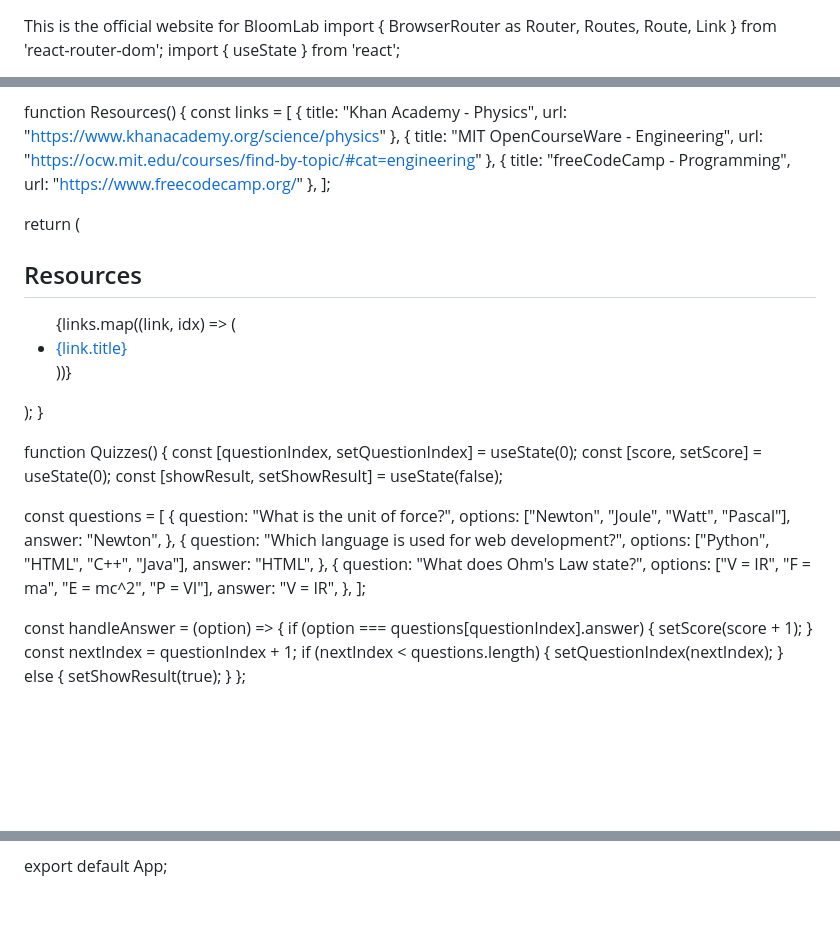
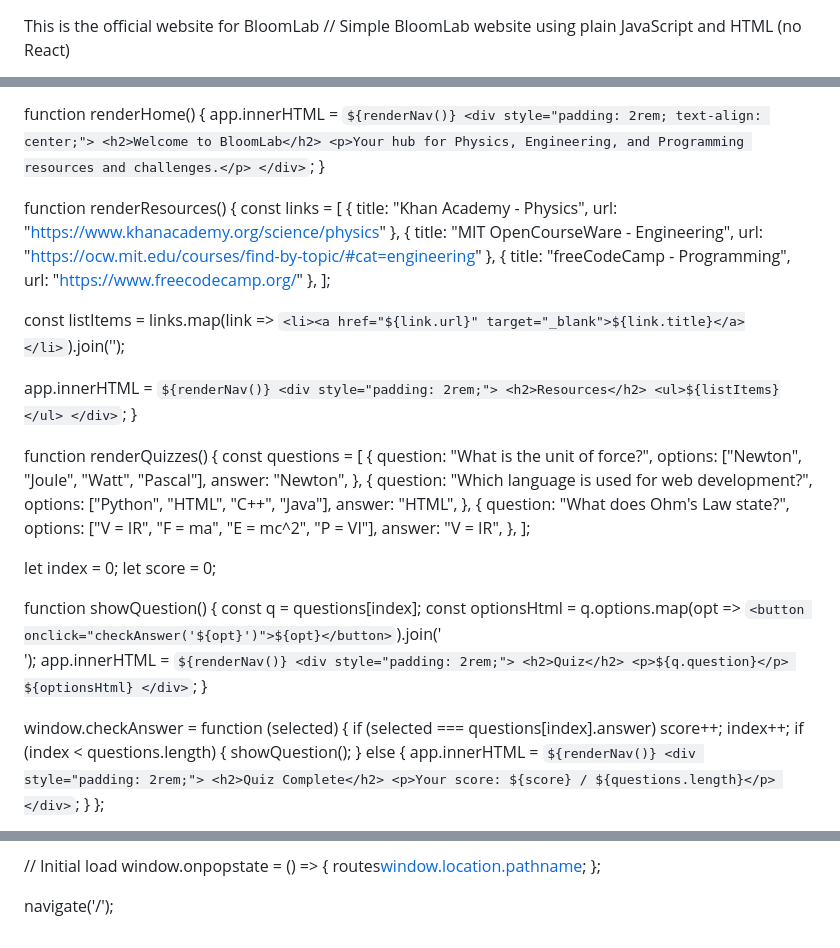
Before and after one commit to sanim-science/bloomlab.github.io, a Markdown page: README.md, 3 parts joined by grey strips. Rendered like a GitHub page; blank space fills up the shorter version.

```diff
--- a/README.md
+++ b/README.md
@@ -1,4 +1,3 @@
 This is the official website for BloomLab
-import { BrowserRouter as Router, Routes, Route, Link } from 'react-router-dom';
-import { useState } from 'react';
+// Simple BloomLab website using plain JavaScript and HTML (no React)
 
@@ -34,33 +28,34 @@ function Home() {
 }
 
-function Resources() {
+function renderHome() {
+  app.innerHTML = `
+    ${renderNav()}
+    <div style="padding: 2rem; text-align: center;">
+      <h2>Welcome to BloomLab</h2>
+      <p>Your hub for Physics, Engineering, and Programming resources and challenges.</p>
+    </div>
+  `;
+}
+
+function renderResources() {
   const links = [
     { title: "Khan Academy - Physics", url: "https://www.khanacademy.org/science/physics" },
     { title: "MIT OpenCourseWare - Engineering", url: "https://ocw.mit.edu/courses/find-by-topic/#cat=engineering" },
     { title: "freeCodeCamp - Programming", url: "https://www.freecodecamp.org/" },
   ];
 
-  return (
-    <div className="p-8">
-      <h2 className="text-xl font-bold mb-4">Resources</h2>
-      <ul className="list-disc list-inside space-y-2">
-        {links.map((link, idx) => (
-          <li key={idx}>
-            <a href={link.url} className="text-blue-600 hover:underline" target="_blank" rel="noopener noreferrer">
-              {link.title}
-            </a>
-          </li>
-        ))}
-      </ul>
+  const listItems = links.map(link => `<li><a href="${link.url}" target="_blank">${link.title}</a></li>`).join('');
+
+  app.innerHTML = `
+    ${renderNav()}
+    <div style="padding: 2rem;">
+      <h2>Resources</h2>
+      <ul>${listItems}</ul>
     </div>
-  );
+  `;
 }
 
-function Quizzes() {
-  const [questionIndex, setQuestionIndex] = useState(0);
-  const [score, setScore] = useState(0);
-  const [showResult, setShowResult] = useState(false);
-
+function renderQuizzes() {
   const questions = [
     {
       question: "What is the unit of force?",
@@ -79,15 +74,35 @@ function Quizzes() {
     },
   ];
 
-  const handleAnswer = (option) => {
-    if (option === questions[questionIndex].answer) {
-      setScore(score + 1);
-    }
-    const nextIndex = questionIndex + 1;
-    if (nextIndex < questions.length) {
-      setQuestionIndex(nextIndex);
+  let index = 0;
+  let score = 0;
+
+  function showQuestion() {
+    const q = questions[index];
+    const optionsHtml = q.options.map(opt => `<button onclick="checkAnswer('${opt}')">${opt}</button>`).join('<br>');
+    app.innerHTML = `
+      ${renderNav()}
+      <div style="padding: 2rem;">
+        <h2>Quiz</h2>
+        <p>${q.question}</p>
+        ${optionsHtml}
+      </div>
+    `;
+  }
+
+  window.checkAnswer = function (selected) {
+    if (selected === questions[index].answer) score++;
+    index++;
+    if (index < questions.length) {
+      showQuestion();
     } else {
-      setShowResult(true);
+      app.innerHTML = `
+        ${renderNav()}
+        <div style="padding: 2rem;">
+          <h2>Quiz Complete</h2>
+          <p>Your score: ${score} / ${questions.length}</p>
+        </div>
+      `;
     }
   };
 
@@ -119,3 +110,8 @@ function Quizzes() {
 }
 
-export default App;
+// Initial load
+window.onpopstate = () => {
+  routes[window.location.pathname]();
+};
+
+navigate('/');
```
Also changed, not shown: other parts of README.md (+23 -52 lines).
